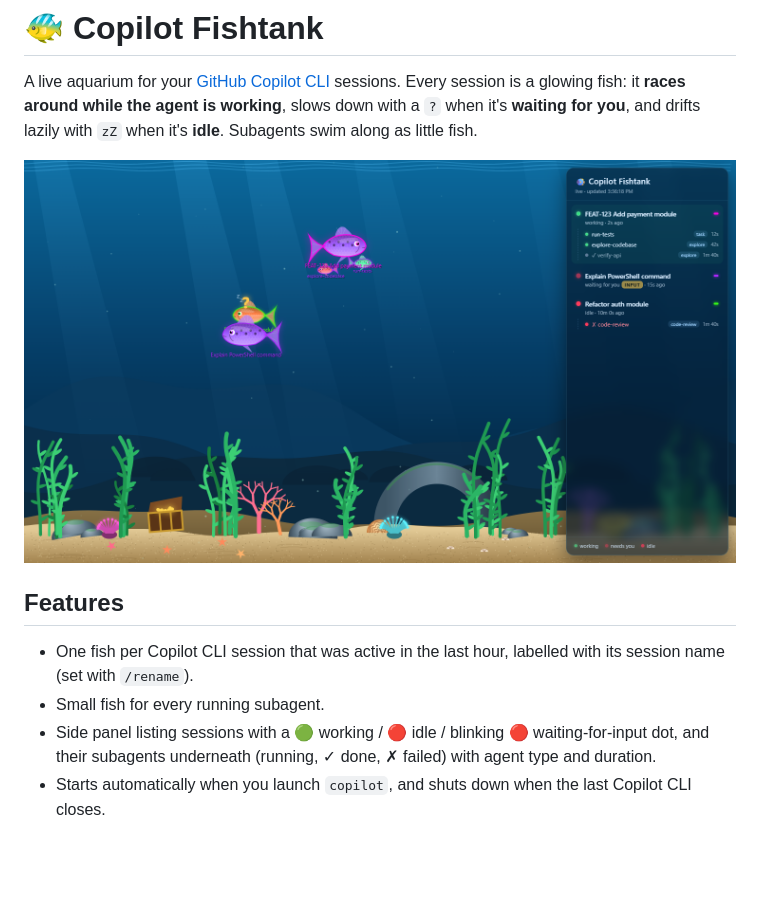
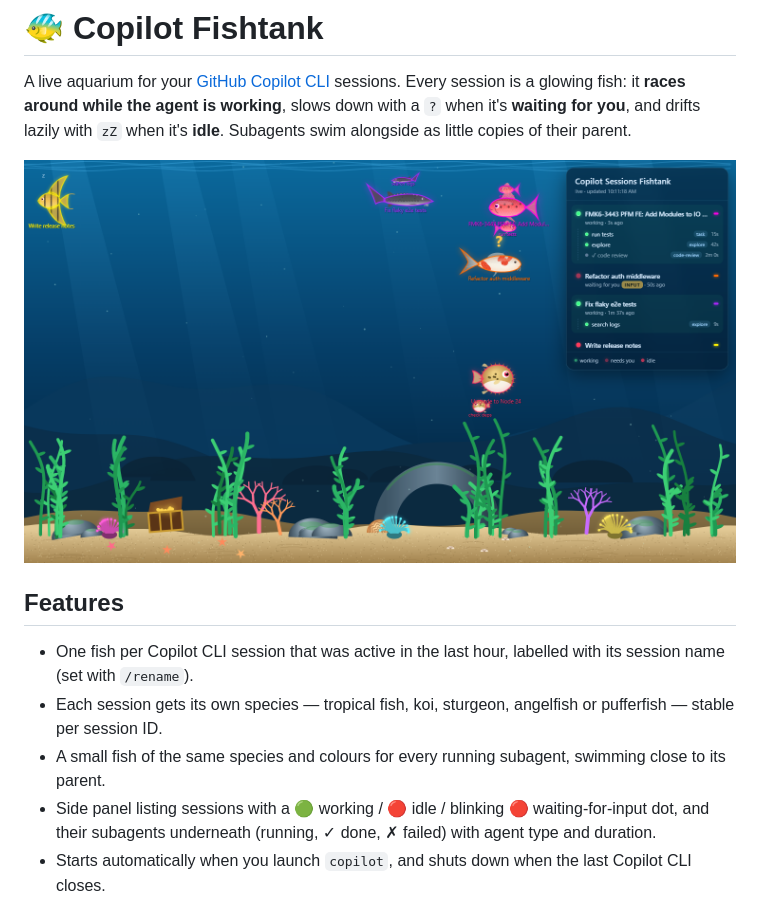
Before and after one commit to VinnieVH/agents-fishtank, a Markdown page: README.md, the part around the change. Rendered like a GitHub page; pictures changed too: docs/screenshot.png; blank space fills up the shorter version.

Commit message:
feat(fish): add koi, sturgeon, angelfish and pufferfish species with matching subagents

```diff
--- a/README.md
+++ b/README.md
@@ -2,14 +2,15 @@
 
 A live aquarium for your [GitHub Copilot CLI](https://docs.github.com/copilot/how-tos/use-copilot-agents/use-copilot-cli) sessions.
 Every session is a glowing fish: it **races around while the agent is working**, slows down with a `?` when it's
-**waiting for you**, and drifts lazily with `zZ` when it's **idle**. Subagents swim along as little fish.
+**waiting for you**, and drifts lazily with `zZ` when it's **idle**. Subagents swim alongside as little copies of their parent.
 
 ![Copilot Fishtank](docs/screenshot.png)
 
 ## Features
 
 - One fish per Copilot CLI session that was active in the last hour, labelled with its session name (set with `/rename`).
-- Small fish for every running subagent.
+- Each session gets its own species — tropical fish, koi, sturgeon, angelfish or pufferfish — stable per session ID.
+- A small fish of the same species and colours for every running subagent, swimming close to its parent.
 - Side panel listing sessions with a 🟢 working / 🔴 idle / blinking 🔴 waiting-for-input dot, and their subagents
   underneath (running, ✓ done, ✗ failed) with agent type and duration.
 - Starts automatically when you launch `copilot`, and shuts down when the last Copilot CLI closes.
```
Also changed, not shown: 1 other file.
